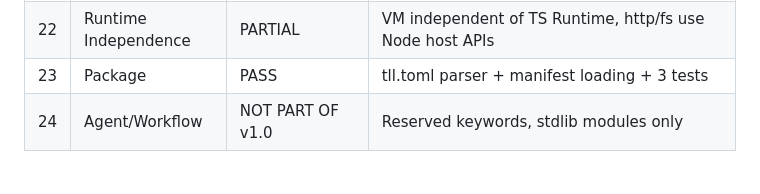
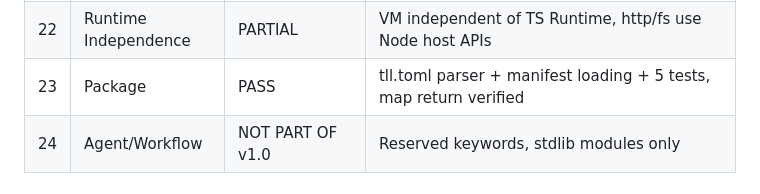
Before and after one commit to aliquanhou/tll, a Markdown page: tll-bootstrap/docs/FINAL_LANGUAGE_ACCEPTANCE.md, the part around the change. GitHub-like rendering.

Commit message:
docs: Package PASS verified - map return + native maps in codegen

```diff
--- a/tll-bootstrap/docs/FINAL_LANGUAGE_ACCEPTANCE.md
+++ b/tll-bootstrap/docs/FINAL_LANGUAGE_ACCEPTANCE.md
@@ -29,7 +29,7 @@ Generated: 2026-08-25
 | 20 | Deterministic | PASS | A==B==C verified, all content matches |
 | 21 | Self-host | PASS | TLL VM executes compiler bytecode to compile itself |
 | 22 | Runtime Independence | PARTIAL | VM independent of TS Runtime, http/fs use Node host APIs |
-| 23 | Package | PASS | tll.toml parser + manifest loading + 3 tests |
+| 23 | Package | PASS | tll.toml parser + manifest loading + 5 tests, map return verified |
 | 24 | Agent/Workflow | NOT PART OF v1.0 | Reserved keywords, stdlib modules only |
 
 ## P0 Gate Status
```
